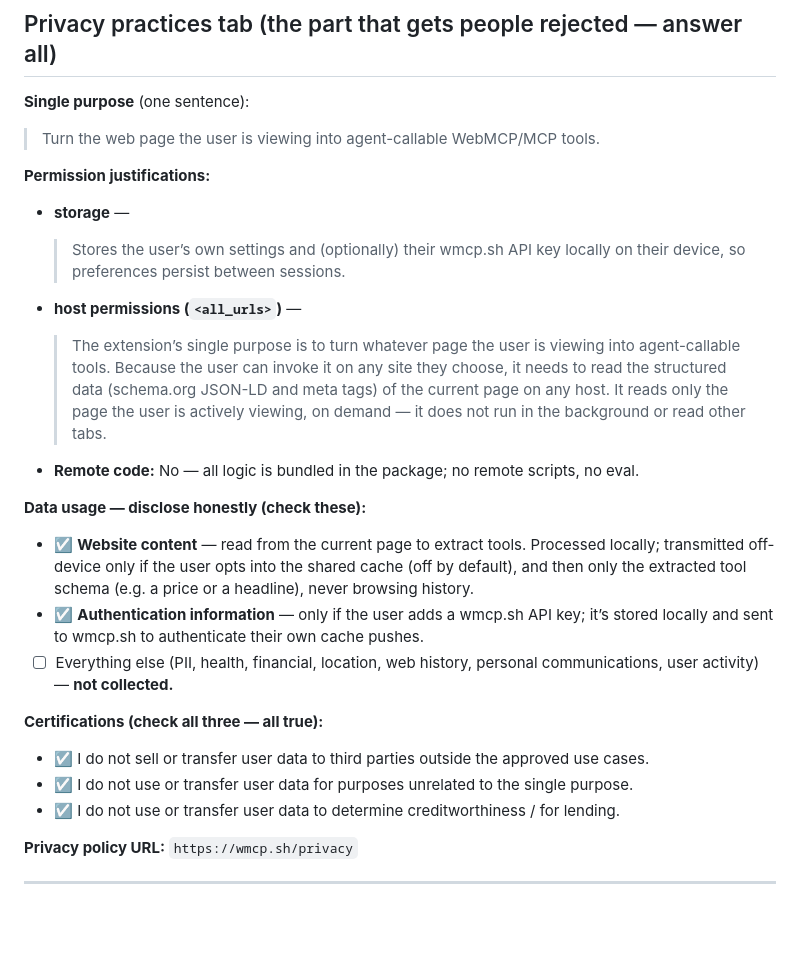
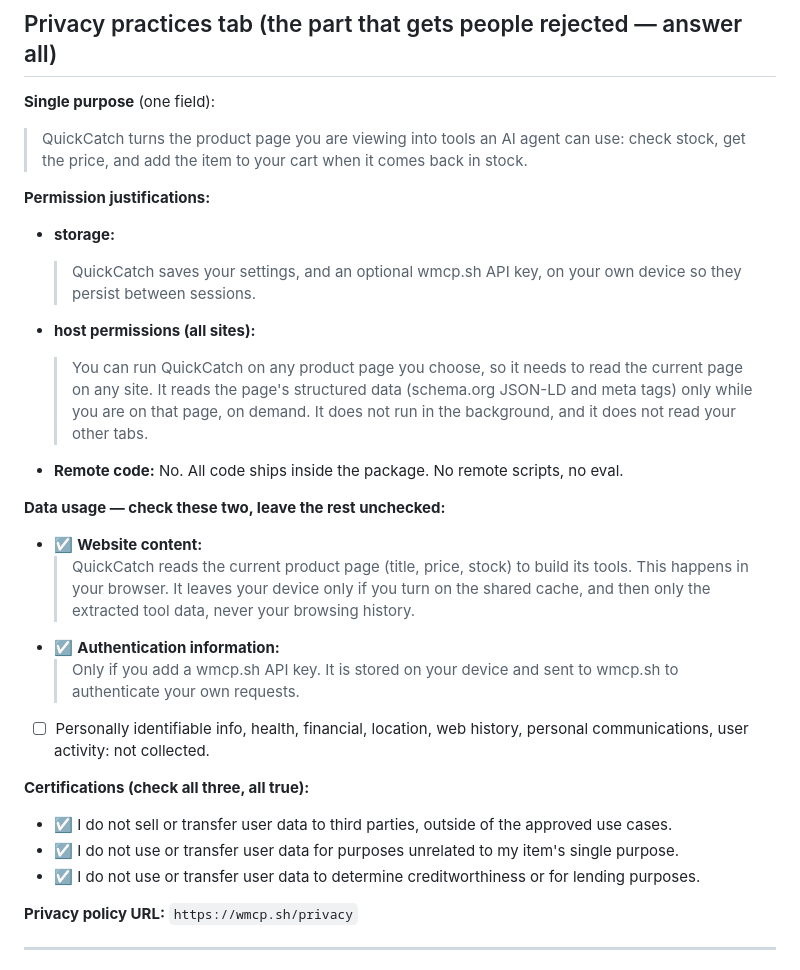
Before and after one commit to New1Direction/webmcp-anything, a Markdown page: launch/chrome-web-store-listing.md, the part around the change. Rendered like a GitHub page; blank space fills up the shorter version.

Commit message:
edit(store): de-slop + QuickCatch the privacy-tab answers
Co-Authored-By: Claude Opus 4.8 (1M context) <noreply@anthropic.com>

```diff
--- a/launch/chrome-web-store-listing.md
+++ b/launch/chrome-web-store-listing.md
@@ -55,40 +55,30 @@ zip → fill the tabs below.
 
 ## Privacy practices tab (the part that gets people rejected — answer all)
 
-**Single purpose** (one sentence):
-> Turn the web page the user is viewing into agent-callable WebMCP/MCP tools.
+**Single purpose** (one field):
+> QuickCatch turns the product page you are viewing into tools an AI agent can use: check stock, get the price, and add the item to your cart when it comes back in stock.
 
 **Permission justifications:**
 
-- **storage** —
-  > Stores the user’s own settings and (optionally) their wmcp.sh API key locally
-  > on their device, so preferences persist between sessions.
+- **storage:**
+  > QuickCatch saves your settings, and an optional wmcp.sh API key, on your own device so they persist between sessions.
 
-- **host permissions (`<all_urls>`)** —
-  > The extension’s single purpose is to turn whatever page the user is viewing
-  > into agent-callable tools. Because the user can invoke it on any site they
-  > choose, it needs to read the structured data (schema.org JSON-LD and meta
-  > tags) of the current page on any host. It reads only the page the user is
-  > actively viewing, on demand — it does not run in the background or read other
-  > tabs.
+- **host permissions (all sites):**
+  > You can run QuickCatch on any product page you choose, so it needs to read the current page on any site. It reads the page's structured data (schema.org JSON-LD and meta tags) only while you are on that page, on demand. It does not run in the background, and it does not read your other tabs.
 
-- **Remote code:** No — all logic is bundled in the package; no remote scripts,
-  no eval.
+- **Remote code:** No. All code ships inside the package. No remote scripts, no eval.
 
-**Data usage — disclose honestly (check these):**
-- ☑ **Website content** — read from the current page to extract tools. Processed
-  locally; transmitted off-device only if the user opts into the shared cache
-  (off by default), and then only the extracted tool schema (e.g. a price or a
-  headline), never browsing history.
-- ☑ **Authentication information** — only if the user adds a wmcp.sh API key; it’s
-  stored locally and sent to wmcp.sh to authenticate their own cache pushes.
-- ☐ Everything else (PII, health, financial, location, web history, personal
-  communications, user activity) — **not collected.**
+**Data usage — check these two, leave the rest unchecked:**
+- ☑ **Website content:**
+  > QuickCatch reads the current product page (title, price, stock) to build its tools. This happens in your browser. It leaves your device only if you turn on the shared cache, and then only the extracted tool data, never your browsing history.
+- ☑ **Authentication information:**
+  > Only if you add a wmcp.sh API key. It is stored on your device and sent to wmcp.sh to authenticate your own requests.
+- ☐ Personally identifiable info, health, financial, location, web history, personal communications, user activity: not collected.
 
-**Certifications (check all three — all true):**
-- ☑ I do not sell or transfer user data to third parties outside the approved use cases.
-- ☑ I do not use or transfer user data for purposes unrelated to the single purpose.
-- ☑ I do not use or transfer user data to determine creditworthiness / for lending.
+**Certifications (check all three, all true):**
+- ☑ I do not sell or transfer user data to third parties, outside of the approved use cases.
+- ☑ I do not use or transfer user data for purposes unrelated to my item's single purpose.
+- ☑ I do not use or transfer user data to determine creditworthiness or for lending purposes.
 
 **Privacy policy URL:** `https://wmcp.sh/privacy`
 
```
